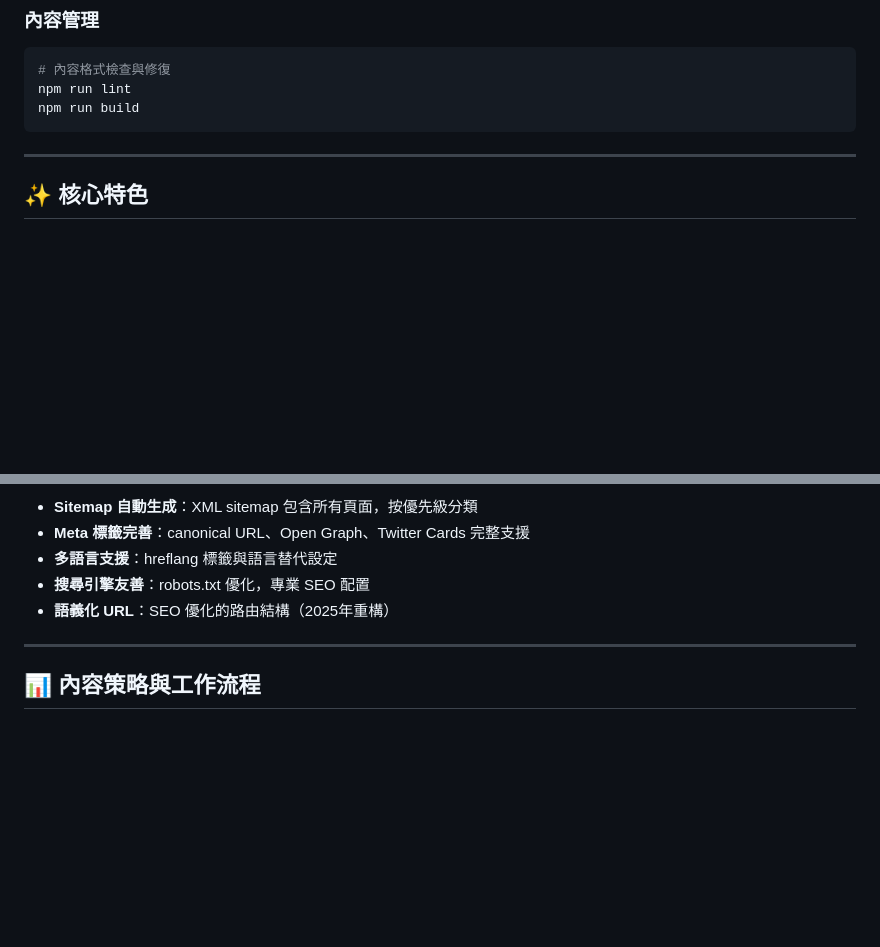
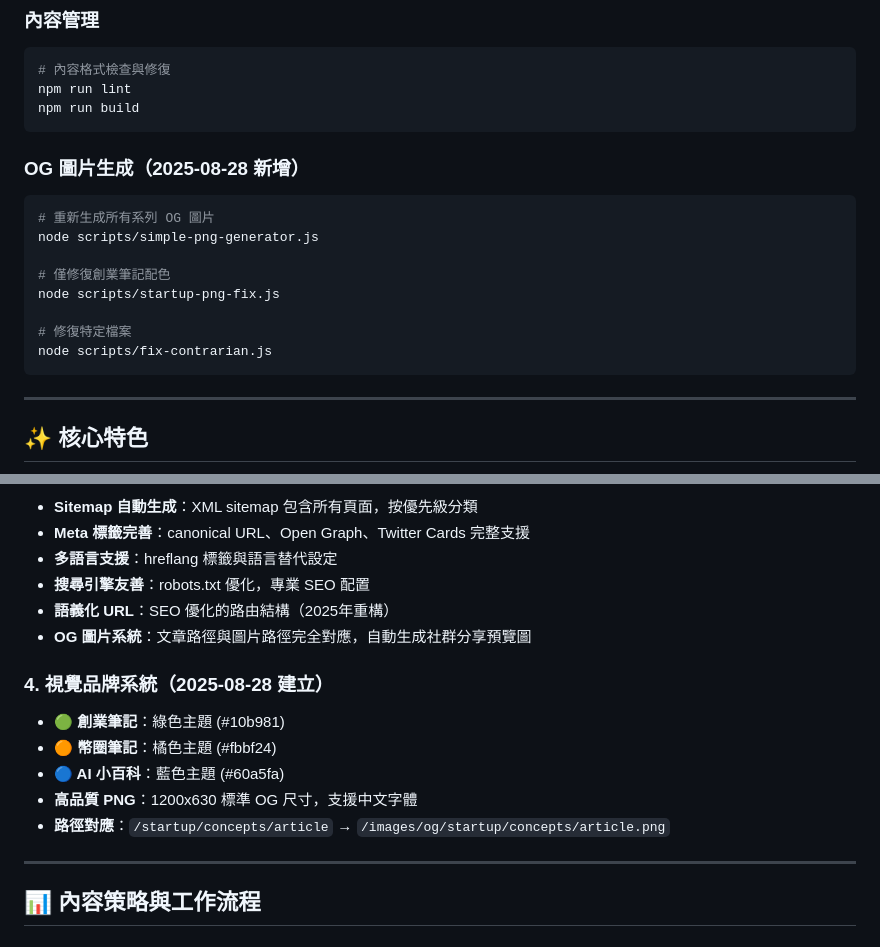
Before and after one commit to brianjhang/brian-jhangs-edge, a Markdown page: README.md, 2 parts joined by grey strips. Rendered like a GitHub page; blank space fills up the shorter version.

Commit message:
docs: 完善工作記錄與 README 文檔更新
## 新增文檔

### 1. 工作日誌記錄
- 新增 `docs/work-logs/2025-08-28.md`
- 完整記錄今日重構工作內容
- 包含技術改進、統計數據、學習心得

### 2. README.md 更新
- 新增「視覺品牌系統」區段
- 更新 SEO 優化說明（新增 OG 圖片系統）
- 新增 OG 圖片生成指令說明
- 更新時間標記為 2025-08-28

## 文檔改進內容

### 工作記錄完善
- **技術統計**：4 次提交、10 個 PNG 修復、3 個目錄重組
- **成果量化**：路徑系統重構、配色統一、社群預覽優化
- **工具記錄**：2 個新增修復腳本的功能說明
- **問題追蹤**：完整的問題背景、解決方案、成果驗證

### README 功能補強
- **視覺品牌**：三大系列配色規範明確化
- **技術說明**：OG 圖片路徑對應邏輯
- **操作指南**：PNG 生成工具使用方法

## 文檔價值
為未來 AI 協作者提供清晰的：
- 工作進度追蹤參考
- 技術架構理解
- 操作流程指導
- 品質標準規範

🤖 Generated with [Claude Code](https://claude.ai/code)

Co-Authored-By: Claude <noreply@anthropic.com>

````diff
--- a/README.md
+++ b/README.md
@@ -132,6 +132,18 @@ npm run lint
 npm run build
 ```
 
+### OG 圖片生成（2025-08-28 新增）
+```bash
+# 重新生成所有系列 OG 圖片
+node scripts/simple-png-generator.js
+
+# 僅修復創業筆記配色
+node scripts/startup-png-fix.js
+
+# 修復特定檔案
+node scripts/fix-contrarian.js
+```
+
 ---
 
 ## ✨ 核心特色
@@ -152,6 +164,14 @@ npm run build
 - **多語言支援**：hreflang 標籤與語言替代設定
 - **搜尋引擎友善**：robots.txt 優化，專業 SEO 配置
 - **語義化 URL**：SEO 優化的路由結構（2025年重構）
+- **OG 圖片系統**：文章路徑與圖片路徑完全對應，自動生成社群分享預覽圖
+
+### 4. 視覺品牌系統（2025-08-28 建立）
+- **🟢 創業筆記**：綠色主題 (#10b981)
+- **🟠 幣圈筆記**：橘色主題 (#fbbf24)
+- **🔵 AI 小百科**：藍色主題 (#60a5fa)
+- **高品質 PNG**：1200x630 標準 OG 尺寸，支援中文字體
+- **路徑對應**：`/startup/concepts/article` → `/images/og/startup/concepts/article.png`
 
 ---
 
````
Also changed, not shown: other parts of README.md (+1 -1 lines).
